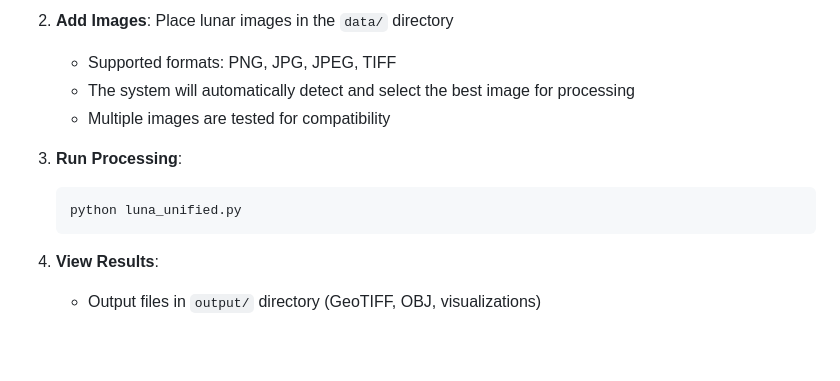
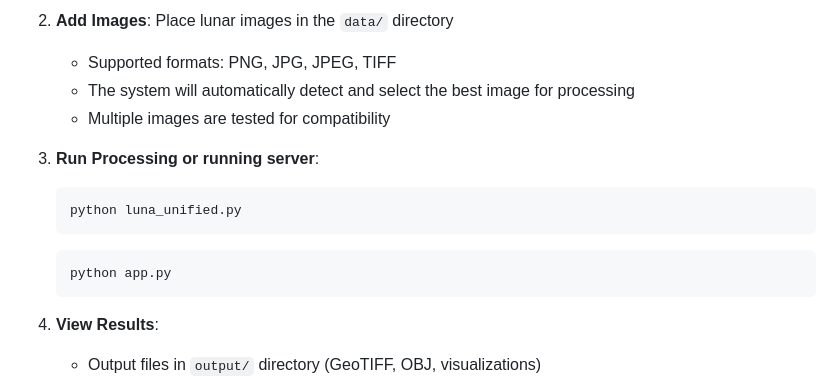
Before and after one commit to skmirajulislam/SelenoVision, a Markdown page: README.md, the part around the change. Rendered like a GitHub page; blank space fills up the shorter version.

````diff
--- a/README.md
+++ b/README.md
@@ -48,11 +48,13 @@ This project implements a comprehensive photoclinometry system for reconstructin
    - The system will automatically detect and select the best image for processing
    - Multiple images are tested for compatibility
 
-3. **Run Processing**:
+3. **Run Processing or running server**:
    ```bash
    python luna_unified.py
    ```
-
+   ```bash
+   python app.py
+   ```
 4. **View Results**:
    - Output files in `output/` directory (GeoTIFF, OBJ, visualizations)
    - Analysis results in `analysis/` directory (quality reports, detailed metrics)
````
